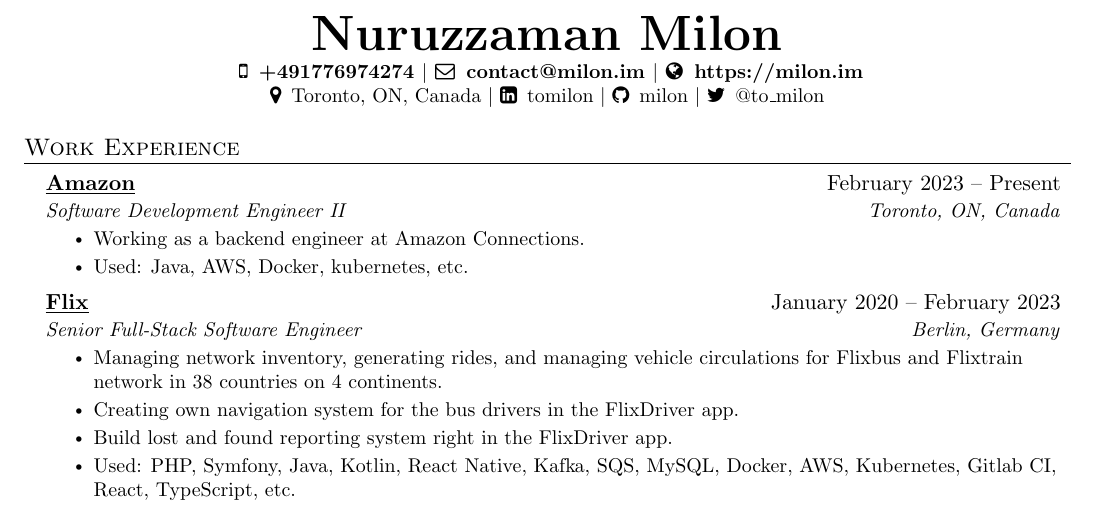
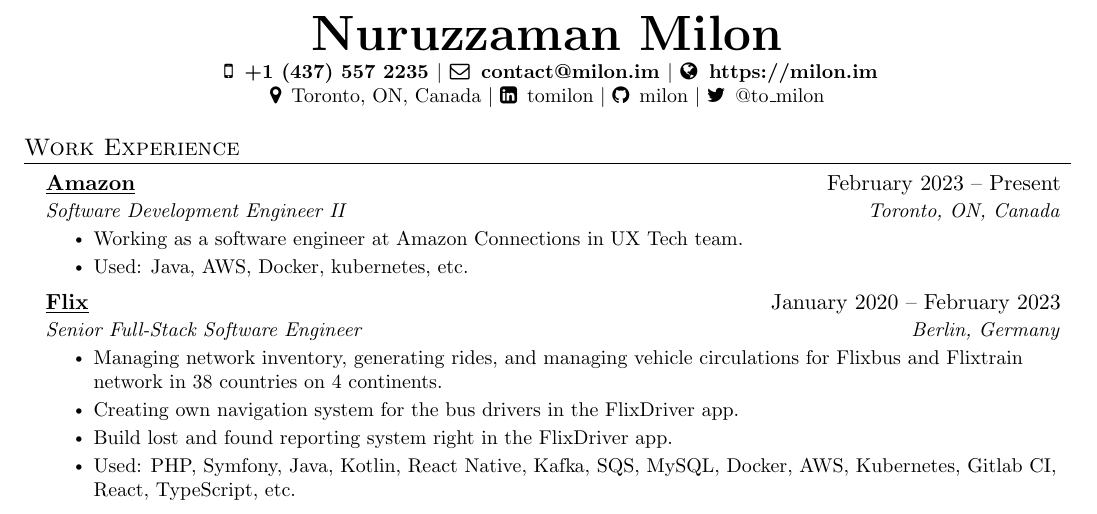
Before and after one commit to milon/cv, a LaTeX CV (Nuruzzaman_Milon_cv.tex): part of page 1 of 2, cut so that both start at the same text. Compiled offline with pdfLaTeX.

Commit message:
update phone number

```diff
--- a/Nuruzzaman_Milon_cv.tex
+++ b/Nuruzzaman_Milon_cv.tex
@@ -117,7 +117,7 @@
     \textbf{\Huge \scshape \href{https://milon.im}{Nuruzzaman Milon}} \\ \vspace{2pt}
     \small
         \textbf{
-            \href{tel:+491776974274}{\faMobile \enspace +491776974274} $|$
+            \href{tel:+1 (437) 557 2235}{\faMobile \enspace +1 (437) 557 2235} $|$
             \href{mailto:contact@milon.im}{\faEnvelopeO \enspace contact@milon.im} $|$
             \href{https://milon.im}{\faGlobe \enspace https://milon.im}
         }
@@ -139,7 +139,7 @@
       {\href{https://amazon.com}{\underline{Amazon}}} {February 2023 -- Present}
       {Software Development Engineer II}{Toronto, ON, Canada}
       \resumeItemListStart
-        \resumeItem{Working as a backend engineer at Amazon Connections.}
+        \resumeItem{Working as a software engineer at Amazon Connections in UX Tech team.}
         \resumeItem{Used: Java, AWS, Docker, kubernetes, etc.}
       \resumeItemListEnd
 
```
Also changed, not shown: Nuruzzaman_Milon_cv.pdf.
